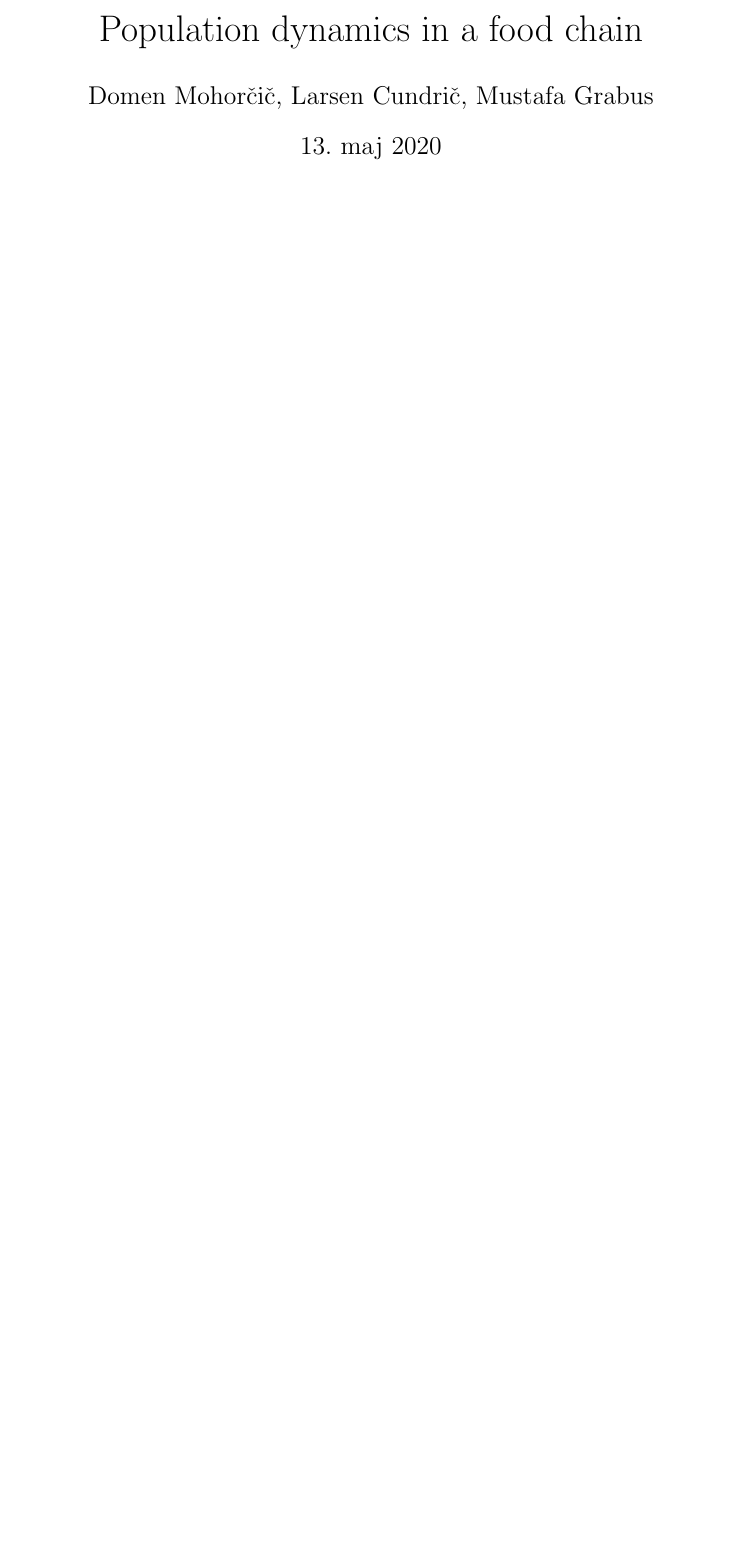
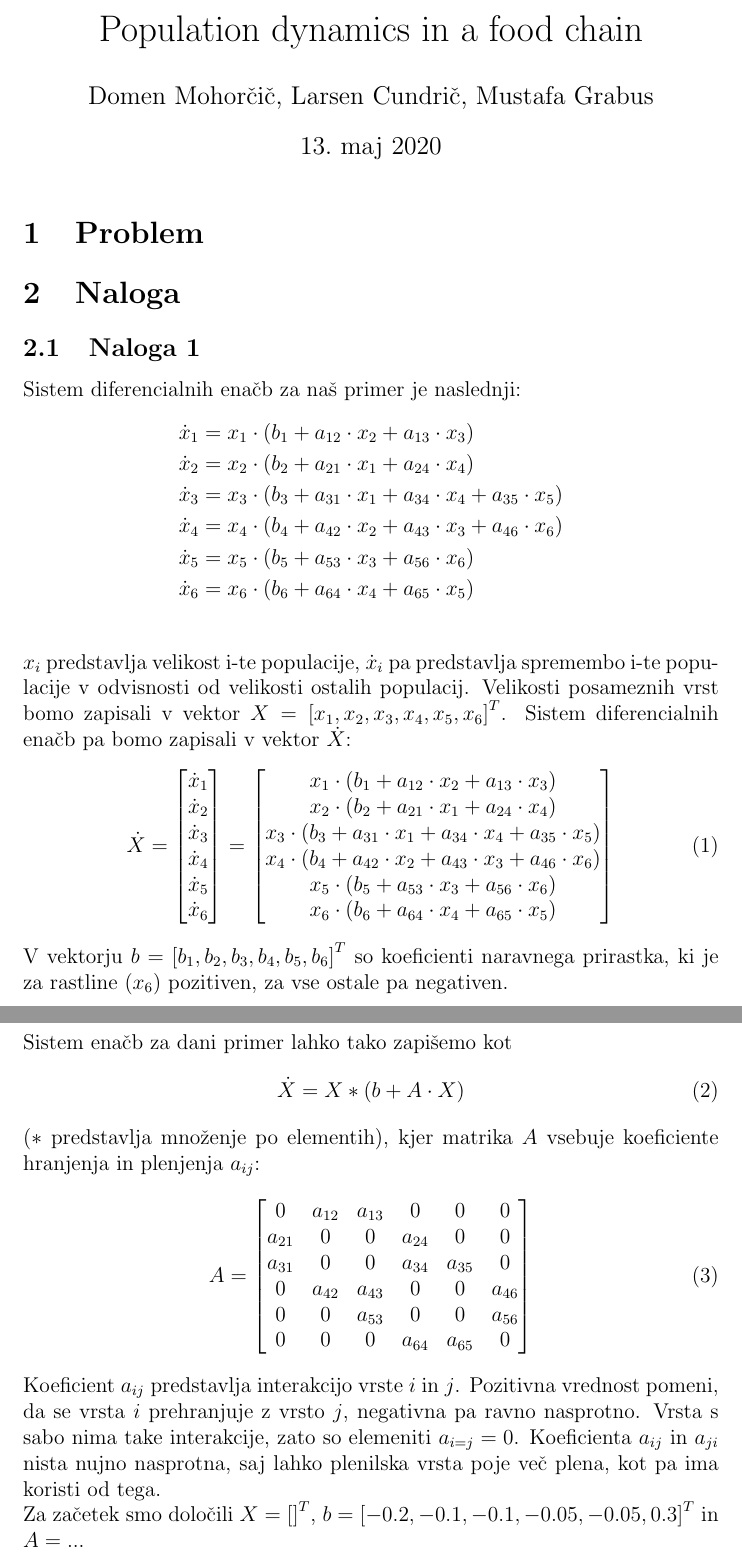
Before and after one commit to DomenMohorcic/Population-dynamics-in-the-food-chain, a LaTeX document (docs/ecosystem.tex): part of the page before the commit and two parts of pages 1 and 2 of 2 after it, the two joined at a grey line, cut so that both start at the same text, the shorter picture padded with empty space. Compiled offline with pdfLaTeX.

Commit message:
Report updated

```diff
--- a/docs/ecosystem.tex
+++ b/docs/ecosystem.tex
@@ -11,4 +11,69 @@
 \author{Domen Mohorčič, Larsen Cundrič, Mustafa Grabus}
 \maketitle
 
+\section{Problem}
+
+
+\section{Naloga}
+
+\subsection{Naloga 1}
+Sistem diferencialnih enačb za naš primer je naslednji:
+\begin{align*}
+	&\dot x_{1} = x_{1}\cdot(b_{1}+a_{12}\cdot x_{2}+a_{13}\cdot x_{3}) \\
+	&\dot x_{2} = x_{2}\cdot(b_{2}+a_{21}\cdot x_{1}+a_{24}\cdot x_{4}) \\
+	&\dot x_{3} = x_{3}\cdot(b_{3}+a_{31}\cdot x_{1}+a_{34}\cdot x_{4}+a_{35}\cdot x_{5}) \\
+	&\dot x_{4} = x_{4}\cdot(b_{4}+a_{42}\cdot x_{2}+a_{43}\cdot x_{3}+a_{46}\cdot x_{6}) \\
+	&\dot x_{5} = x_{5}\cdot(b_{5}+a_{53}\cdot x_{3}+a_{56}\cdot x_{6}) \\
+	&\dot x_{6} = x_{6}\cdot(b_{6}+a_{64}\cdot x_{4}+a_{65}\cdot x_{5}) \\
+\end{align*}
+$ x_{i} $ predstavlja velikost i-te populacije, $ \dot x_{i} $ pa predstavlja spremembo
+i-te populacije v odvisnosti od velikosti ostalih populacij. Velikosti posameznih vrst
+bomo zapisali v vektor $ X = \left[x_{1}, x_{2}, x_{3}, x_{4}, x_{5}, x_{6}\right]^{T} $.
+Sistem diferencialnih enačb pa bomo zapisali v vektor $ \dot X $:
+\begin{equation}
+	\dot X =
+	\begin{bmatrix}
+		\dot x_{1} \\
+		\dot x_{2} \\
+		\dot x_{3} \\
+		\dot x_{4} \\
+		\dot x_{5} \\
+		\dot x_{6} \\
+	\end{bmatrix}
+	=
+	\begin{bmatrix}
+		x_{1}\cdot(b_{1}+a_{12}\cdot x_{2}+a_{13}\cdot x_{3}) \\
+		x_{2}\cdot(b_{2}+a_{21}\cdot x_{1}+a_{24}\cdot x_{4}) \\
+		x_{3}\cdot(b_{3}+a_{31}\cdot x_{1}+a_{34}\cdot x_{4}+a_{35}\cdot x_{5}) \\
+		x_{4}\cdot(b_{4}+a_{42}\cdot x_{2}+a_{43}\cdot x_{3}+a_{46}\cdot x_{6}) \\
+		x_{5}\cdot(b_{5}+a_{53}\cdot x_{3}+a_{56}\cdot x_{6}) \\
+		x_{6}\cdot(b_{6}+a_{64}\cdot x_{4}+a_{65}\cdot x_{5}) \\
+	\end{bmatrix}
+\end{equation}
+V vektorju $ b = \left[b_{1}, b_{2}, b_{3}, b_{4}, b_{5}, b_{6}\right]^{T} $ so koeficienti naravnega prirastka, ki je za rastline ($ x_{6} $) pozitiven,
+za vse ostale pa negativen. \\
+Sistem enačb za dani primer lahko tako zapišemo kot
+\begin{equation}
+	\dot X = X*(b+A\cdot X)
+\end{equation}
+($ * $ predstavlja množenje po elementih),
+kjer matrika $ A $ vsebuje koeficiente hranjenja in plenjenja $ a_{ij} $:
+\begin{equation}
+	A =
+	\begin{bmatrix}
+		0 & a_{12} & a_{13} & 0 & 0 & 0 \\
+		a_{21} & 0 & 0 & a_{24} & 0 & 0 \\
+		a_{31} & 0 & 0 & a_{34} & a_{35} & 0 \\
+		0 & a_{42} & a_{43} & 0 & 0 & a_{46} \\
+		0 & 0 & a_{53} & 0 & 0 & a_{56} \\
+		0 & 0 & 0 & a_{64} & a_{65} & 0 \\
+	\end{bmatrix}
+\end{equation}
+Koeficient $ a_{ij} $ predstavlja interakcijo vrste $ i $ in $ j $. Pozitivna vrednost pomeni, da se vrsta
+$ i $ prehranjuje z vrsto $ j $, negativna pa ravno nasprotno. Vrsta s sabo nima take interakcije, zato
+so elemeniti $ a_{i=j} = 0 $. Koeficienta $ a_{ij} $ in $ a_{ji} $ nista nujno nasprotna, saj lahko plenilska
+vrsta poje več plena, kot pa ima koristi od tega. \\
+Za začetek smo določili $ X = \left[\right]^{T} $,
+$ b = \left[-0.2, -0.1, -0.1, -0.05, -0.05, 0.3\right]^{T} $ in $ A = ... $
+
 \end{document}
```
Also changed, not shown: docs/ecosystem.pdf, 6 other files.
